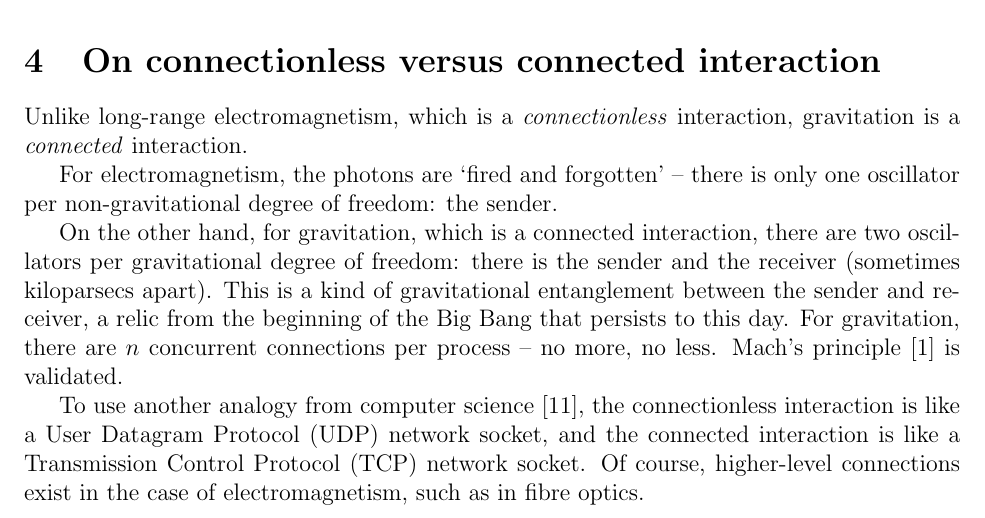
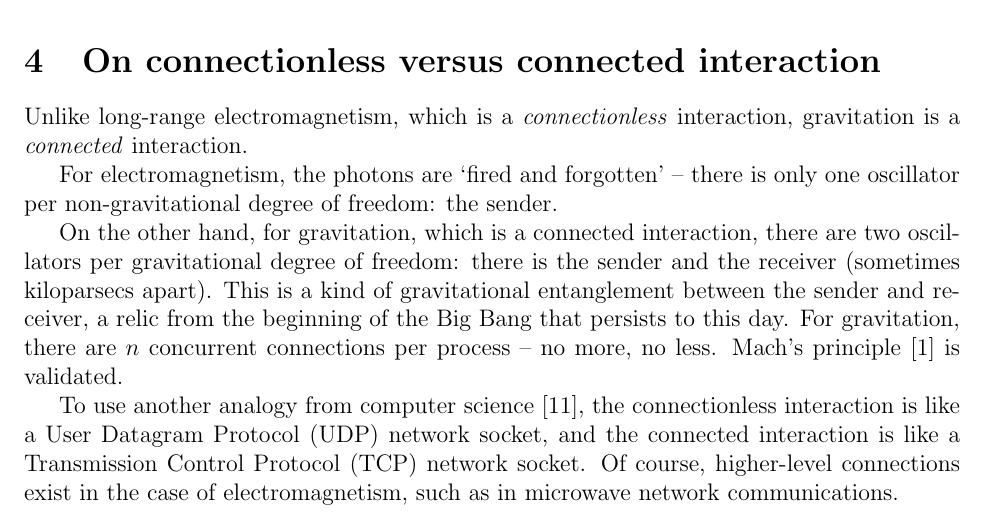
Before and after one commit to sjhalayka/papers, a LaTeX paper (anisotropic gravitation/bezier_escape.tex): part of page 2 of 4, cut so that both start at the same text. Compiled offline with pdfLaTeX.

Commit message:
Add files via upload

```diff
--- a/anisotropic gravitation/bezier_escape.tex
+++ b/anisotropic gravitation/bezier_escape.tex
@@ -116,7 +116,7 @@ For gravitation, there are $n$ concurrent connections per process -- no more, no
 Mach's principle \cite{misner} is validated.
 
 To use another analogy from computer science \cite{stevens}, the connectionless interaction is like a User Datagram Protocol (UDP) network socket, and the connected interaction is like a Transmission Control Protocol (TCP) network socket.
-Of course, higher-level connections exist in the case of electromagnetism, such as in fibre optics.
+Of course, higher-level connections exist in the case of electromagnetism, such as in microwave network communications.
 
 It's important to note that there is no such thing as a gravitational shadow.
 This means that all mass-energy {\textit{relays}} (e.g. {\textit{repeats}}) all gravitons, which allows a gravitating process to indirectly influence even more than $n$ receivers.
```
Also changed, not shown: anisotropic gravitation/bezier_escape.pdf, 1 other file.
